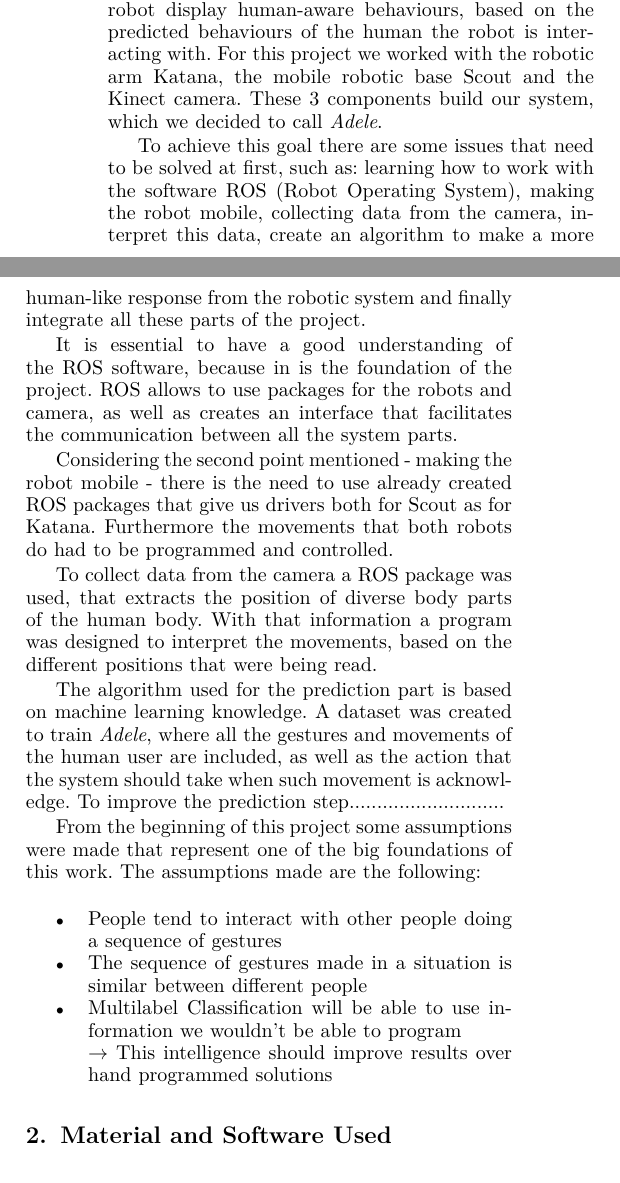
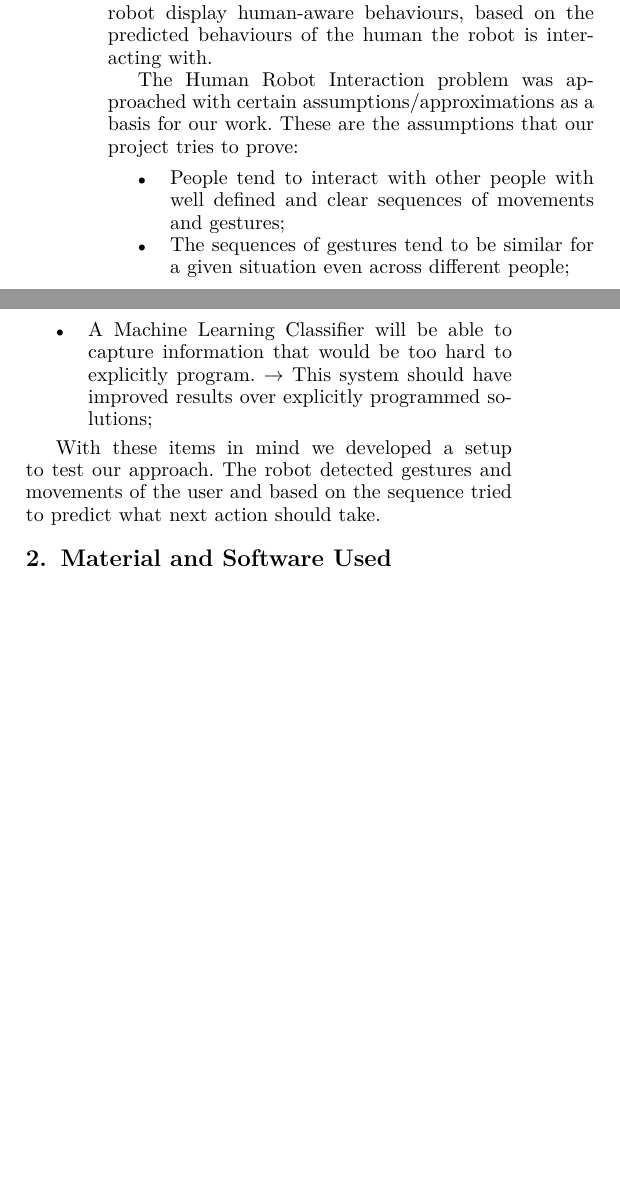
Before and after one commit to Joao-M-Almeida/HumanRobotInteraction, a LaTeX paper (report/Relatorio.tex, which reads report/Introduction.tex): two parts of the columns of page 1 of 4, joined at a grey line, cut so that both start at the same text, the shorter picture padded with empty space. Compiled offline with pdfLaTeX.

Commit message:
Remade introduction - misses references and motivation

```diff
--- a/report/Introduction.tex
+++ b/report/Introduction.tex
@@ -1,25 +1,32 @@
 
 \section{Introduction}
-% no \IEEEPARstart
-The main goal of this project is to make a mobile robot display human-aware behaviours, based on the predicted behaviours of the human the robot is interacting with. For this project we worked with the robotic arm Katana, the mobile robotic base Scout and the Kinect camera. These 3 components build our system, which we decided to call \textit{Adele}.
+The main goal of this project is to make a mobile robot display human-aware behaviours, based on the predicted behaviours of the human the robot is interacting with.
 
-To achieve this goal there are some issues that need to be solved at first, such as: learning how to work with the software ROS (Robot Operating System), making the robot mobile, collecting data from the camera, interpret this data, create an algorithm to make a more human-like response from the robotic system and finally integrate all these parts of the project.
+% Here insert Theorectical Introduction
 
-It is essential to have a good understanding of the ROS software, because in is the foundation of the project. ROS allows to use packages for the robots and camera, as well as creates an interface that facilitates the communication between all the system parts.
 
-Considering the second point mentioned - making the robot mobile - there is the need to use already created ROS packages that give us drivers both for Scout as for Katana. Furthermore the movements that both robots do had to be programmed and controlled.
+The Human Robot Interaction problem was approached with certain assumptions/approximations as a basis for our work. These are the assumptions that our project tries to prove:
 
-To collect data from the camera a ROS package was used, that extracts the position of diverse body parts of the human body. With that information a program was designed to interpret the movements, based on the different positions that were being read.
-
-The algorithm used for the prediction part is based on machine learning knowledge. A dataset was created to train \textit{Adele}, where all the gestures and movements of the human user are included, as well as the action that the system should take when such movement is acknowledge. To improve the prediction step............................
-
-From the beginning of this project some assumptions were made that represent one of the big foundations of this work. The assumptions made are the following:
 \begin{itemize}
-\item People tend to interact with other people doing a sequence of gestures
-\item The sequence of gestures made in a situation is similar between different people
-\item Multilabel Classification will be able to use information we wouldn't be able to program\\
-\qquad $\rightarrow$ This intelligence should improve results over hand programmed solutions
+\item People tend to interact with other people with well defined and clear sequences of movements and gestures;
+\item The sequences of gestures tend to be similar for a given situation even across different people;
+\item A Machine Learning Classifier will be able to capture information that would be too hard to explicitly program. $\rightarrow$ This system should have improved results over explicitly programmed solutions;
 \end{itemize}
 
-% You must have at least 2 lines in the paragraph with the drop letter
-% (should never be an issue)
+With these items in mind we developed a setup to test our approach. The robot detected gestures and movements of the user and based on the sequence tried to predict what next action should take.
+
+
+
+
+
+%For this project we worked with the robotic arm Katana, the mobile robotic base Scout and the Kinect camera. These 3 components build our system, which we decided to call \textit{Adele}.
+
+%To achieve this goal there are some issues that need to be solved at first, such as: learning how to work with the software ROS (Robot Operating System), making the robot mobile, collecting data from the camera, interpret this data, create an algorithm to make a more human-like response from the robotic system and finally integrate all these parts of the project.
+
+%It is essential to have a good understanding of the ROS software, because in is the foundation of the project. ROS allows to use packages for the robots and camera, as well as creates an interface that facilitates the communication between all the system parts.
+
+%Considering the second point mentioned - making the robot mobile - there is the need to use already created ROS packages that give us drivers both for Scout as for Katana. Furthermore the movements that both robots do had to be programmed and controlled.
+
+%To collect data from the camera a ROS package was used, that extracts the position of diverse body parts of the human body. With that information a program was designed to interpret the movements, based on the different positions that were being read.
+
+%The algorithm used for the prediction part is based on machine learning knowledge. A dataset was created to train \textit{Adele}, where all the gestures and movements of the human user are included, as well as the action that the system should take when such movement is acknowledge. To improve the prediction step............................
```
